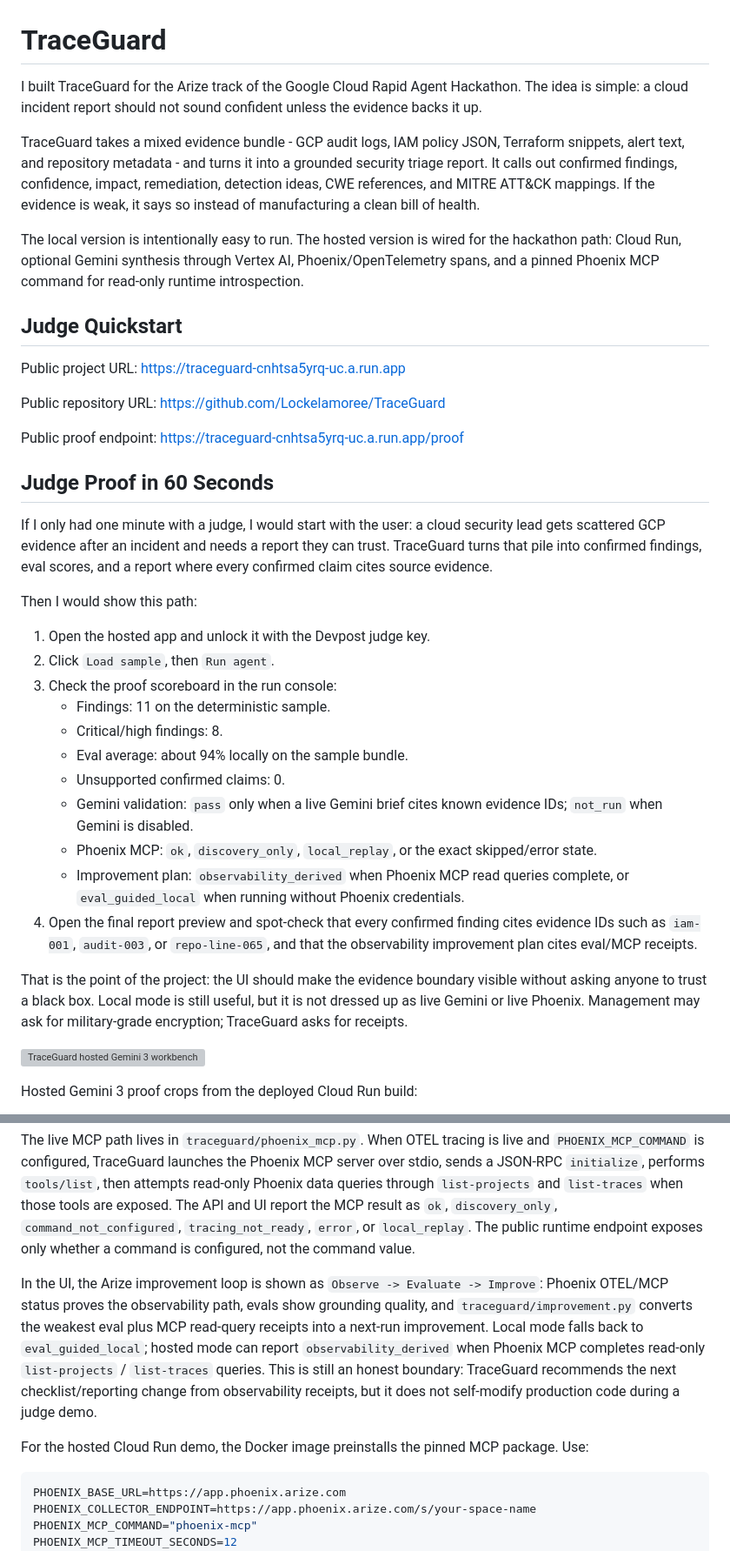
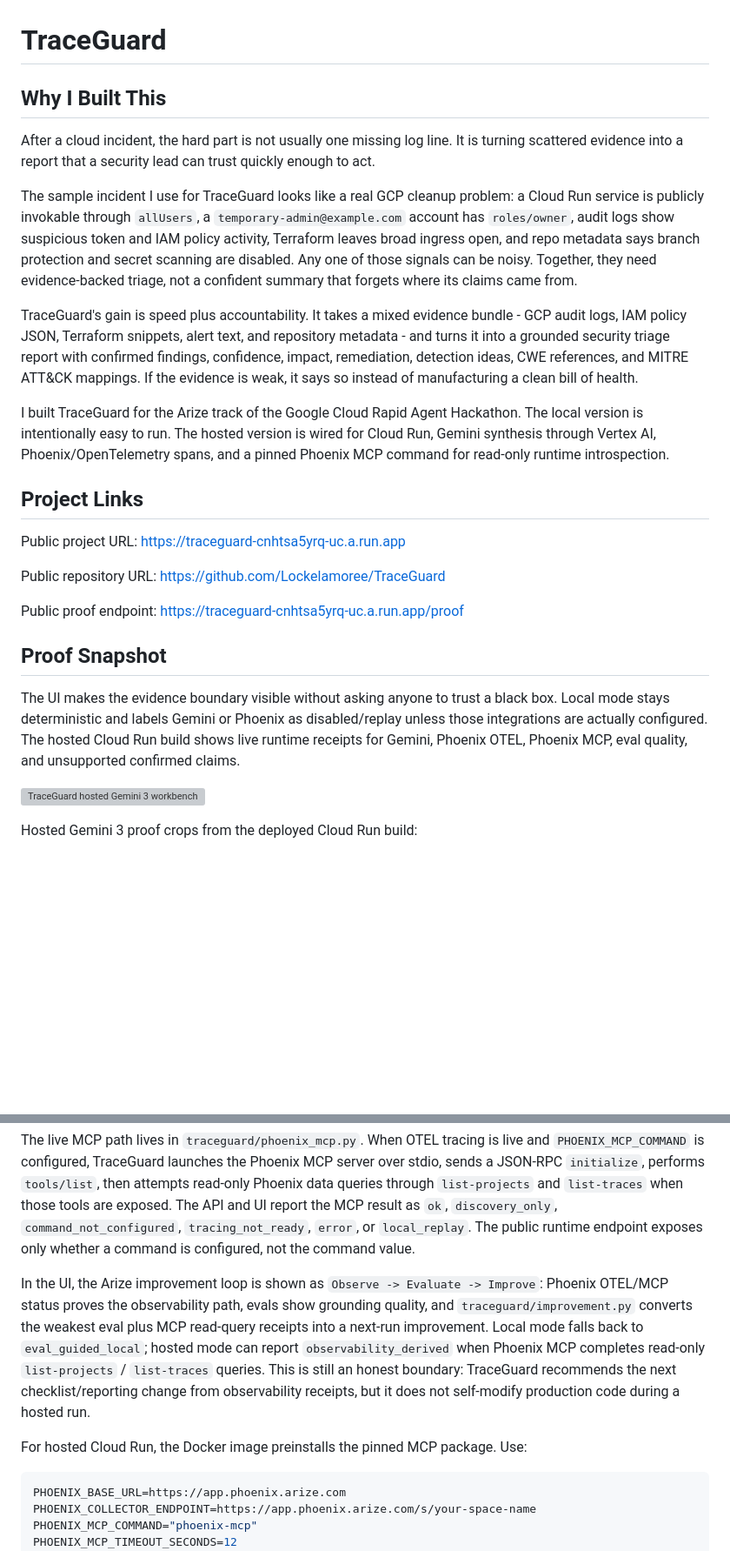
Before and after one commit to Lockelamoree/TraceGuard, a Markdown page: README.md, 2 parts joined by grey strips. Shown at 87% size. Drawn GitHub-style; blank space fills up the shorter version; grey boxes are pictures that could not be loaded.

Commit message:
Refocus README and keep demo script private

````diff
--- a/README.md
+++ b/README.md
@@ -1,12 +1,16 @@
 # TraceGuard
 
-I built TraceGuard for the Arize track of the Google Cloud Rapid Agent Hackathon. The idea is simple: a cloud incident report should not sound confident unless the evidence backs it up.
+## Why I Built This
 
-TraceGuard takes a mixed evidence bundle - GCP audit logs, IAM policy JSON, Terraform snippets, alert text, and repository metadata - and turns it into a grounded security triage report. It calls out confirmed findings, confidence, impact, remediation, detection ideas, CWE references, and MITRE ATT&CK mappings. If the evidence is weak, it says so instead of manufacturing a clean bill of health.
+After a cloud incident, the hard part is not usually one missing log line. It is turning scattered evidence into a report that a security lead can trust quickly enough to act.
 
-The local version is intentionally easy to run. The hosted version is wired for the hackathon path: Cloud Run, optional Gemini synthesis through Vertex AI, Phoenix/OpenTelemetry spans, and a pinned Phoenix MCP command for read-only runtime introspection.
+The sample incident I use for TraceGuard looks like a real GCP cleanup problem: a Cloud Run service is publicly invokable through `allUsers`, a `temporary-admin@example.com` account has `roles/owner`, audit logs show suspicious token and IAM policy activity, Terraform leaves broad ingress open, and repo metadata says branch protection and secret scanning are disabled. Any one of those signals can be noisy. Together, they need evidence-backed triage, not a confident summary that forgets where its claims came from.
 
-## Judge Quickstart
+TraceGuard's gain is speed plus accountability. It takes a mixed evidence bundle - GCP audit logs, IAM policy JSON, Terraform snippets, alert text, and repository metadata - and turns it into a grounded security triage report with confirmed findings, confidence, impact, remediation, detection ideas, CWE references, and MITRE ATT&CK mappings. If the evidence is weak, it says so instead of manufacturing a clean bill of health.
+
+I built TraceGuard for the Arize track of the Google Cloud Rapid Agent Hackathon. The local version is intentionally easy to run. The hosted version is wired for Cloud Run, Gemini synthesis through Vertex AI, Phoenix/OpenTelemetry spans, and a pinned Phoenix MCP command for read-only runtime introspection.
+
+## Project Links
 
 Public project URL: https://traceguard-cnhtsa5yrq-uc.a.run.app
 
@@ -14,25 +18,9 @@ Public repository URL: https://github.com/Lockelamoree/TraceGuard
 
 Public proof endpoint: https://traceguard-cnhtsa5yrq-uc.a.run.app/proof
 
-## Judge Proof in 60 Seconds
+## Proof Snapshot
 
-If I only had one minute with a judge, I would start with the user: a cloud security lead gets scattered GCP evidence after an incident and needs a report they can trust. TraceGuard turns that pile into confirmed findings, eval scores, and a report where every confirmed claim cites source evidence.
-
-Then I would show this path:
-
-1. Open the hosted app and unlock it with the Devpost judge key.
-2. Click `Load sample`, then `Run agent`.
-3. Check the proof scoreboard in the run console:
-   - Findings: 11 on the deterministic sample.
-   - Critical/high findings: 8.
-   - Eval average: about 94% locally on the sample bundle.
-   - Unsupported confirmed claims: 0.
-   - Gemini validation: `pass` only when a live Gemini brief cites known evidence IDs; `not_run` when Gemini is disabled.
-   - Phoenix MCP: `ok`, `discovery_only`, `local_replay`, or the exact skipped/error state.
-   - Improvement plan: `observability_derived` when Phoenix MCP read queries complete, or `eval_guided_local` when running without Phoenix credentials.
-4. Open the final report preview and spot-check that every confirmed finding cites evidence IDs such as `iam-001`, `audit-003`, or `repo-line-065`, and that the observability improvement plan cites eval/MCP receipts.
-
-That is the point of the project: the UI should make the evidence boundary visible without asking anyone to trust a black box. Local mode is still useful, but it is not dressed up as live Gemini or live Phoenix. Management may ask for military-grade encryption; TraceGuard asks for receipts.
+The UI makes the evidence boundary visible without asking anyone to trust a black box. Local mode stays deterministic and labels Gemini or Phoenix as disabled/replay unless those integrations are actually configured. The hosted Cloud Run build shows live runtime receipts for Gemini, Phoenix OTEL, Phoenix MCP, eval quality, and unsupported confirmed claims.
 
 ![TraceGuard hosted Gemini 3 workbench](docs/screenshots/traceguard-hosted-gemini3-workbench.png)
 
@@ -242,9 +207,9 @@ The spans include run mode, evidence count/kinds, finding IDs/severities, eval s
 
 The live MCP path lives in `traceguard/phoenix_mcp.py`. When OTEL tracing is live and `PHOENIX_MCP_COMMAND` is configured, TraceGuard launches the Phoenix MCP server over stdio, sends a JSON-RPC `initialize`, performs `tools/list`, then attempts read-only Phoenix data queries through `list-projects` and `list-traces` when those tools are exposed. The API and UI report the MCP result as `ok`, `discovery_only`, `command_not_configured`, `tracing_not_ready`, `error`, or `local_replay`. The public runtime endpoint exposes only whether a command is configured, not the command value.
 
-In the UI, the Arize improvement loop is shown as `Observe -> Evaluate -> Improve`: Phoenix OTEL/MCP status proves the observability path, evals show grounding quality, and `traceguard/improvement.py` converts the weakest eval plus MCP read-query receipts into a next-run improvement. Local mode falls back to `eval_guided_local`; hosted mode can report `observability_derived` when Phoenix MCP completes read-only `list-projects` / `list-traces` queries. This is still an honest boundary: TraceGuard recommends the next checklist/reporting change from observability receipts, but it does not self-modify production code during a judge demo.
+In the UI, the Arize improvement loop is shown as `Observe -> Evaluate -> Improve`: Phoenix OTEL/MCP status proves the observability path, evals show grounding quality, and `traceguard/improvement.py` converts the weakest eval plus MCP read-query receipts into a next-run improvement. Local mode falls back to `eval_guided_local`; hosted mode can report `observability_derived` when Phoenix MCP completes read-only `list-projects` / `list-traces` queries. This is still an honest boundary: TraceGuard recommends the next checklist/reporting change from observability receipts, but it does not self-modify production code during a hosted run.
 
-For the hosted Cloud Run demo, the Docker image preinstalls the pinned MCP package. Use:
+For hosted Cloud Run, the Docker image preinstalls the pinned MCP package. Use:
 
 ```powershell
 PHOENIX_BASE_URL=https://app.phoenix.arize.com
````
Also changed, not shown: other parts of README.md (+22 -45 lines), docs/demo-video-shotlist.md (deleted, +0 -78 lines).
